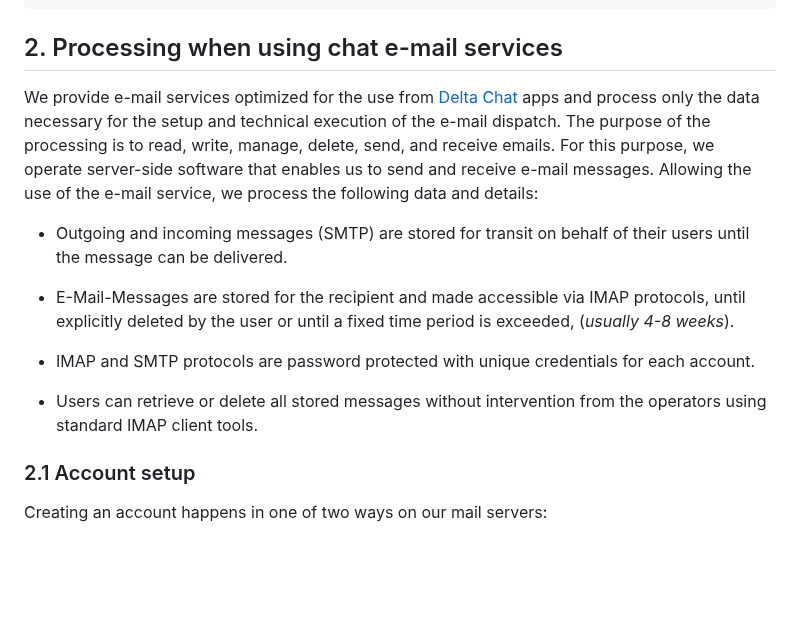
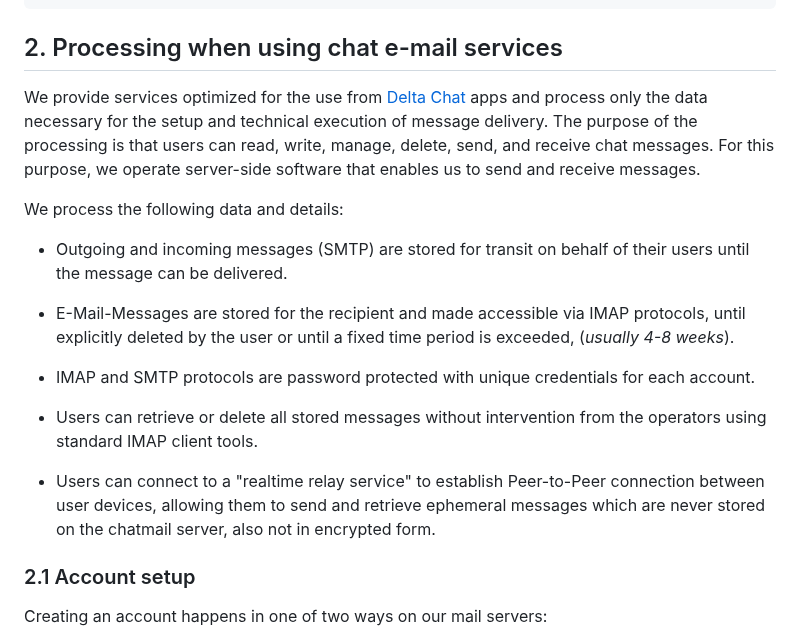
Before and after one commit to deltachat/chatmail, a Markdown page: www/src/privacy.md, the part around the change. GitHub-like rendering; blank space fills up the shorter version.

Commit message:
also change privacy policy to circumscribe iroh-relay services

```diff
--- a/www/src/privacy.md
+++ b/www/src/privacy.md
@@ -54,16 +54,16 @@ We have appointed a data protection officer:
 
 ## 2. Processing when using chat e-mail services
 
-We provide e-mail services optimized for the use from [Delta Chat](https://delta.chat) apps
+We provide services optimized for the use from [Delta Chat](https://delta.chat) apps
 and process only the data necessary
-for the setup and technical execution of the e-mail dispatch.
-The purpose of the processing is to
-read, write, manage, delete, send, and receive emails.
+for the setup and technical execution of message delivery.
+The purpose of the processing is that users can
+read, write, manage, delete, send, and receive chat messages.
 For this purpose,
 we operate server-side software
-that enables us to send and receive e-mail messages.
-Allowing the use of the e-mail service,
-we process the following data and details:
+that enables us to send and receive messages.
+
+We process the following data and details:
 
 - Outgoing and incoming messages (SMTP) are stored for transit
   on behalf of their users until the message can be delivered.
@@ -76,6 +76,12 @@ we process the following data and details:
 
 - Users can retrieve or delete all stored messages
   without intervention from the operators using standard IMAP client tools.
+
+- Users can connect to a "realtime relay service"
+  to establish Peer-to-Peer connection between user devices,
+  allowing them to send and retrieve ephemeral messages
+  which are never stored on the chatmail server, also not in encrypted form.
+
 
 ### 2.1 Account setup
 
```
Also changed, not shown: CHANGELOG.md (+4 -3 lines).
